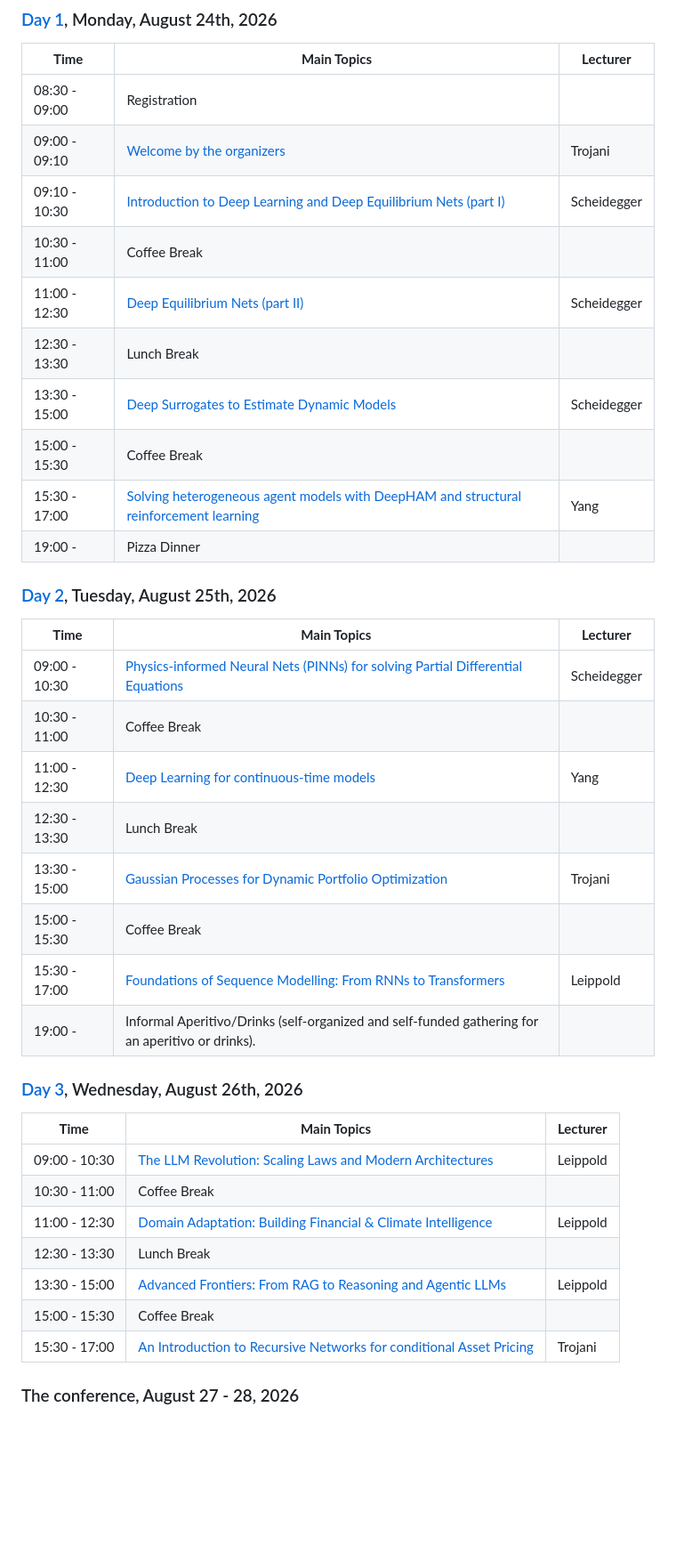
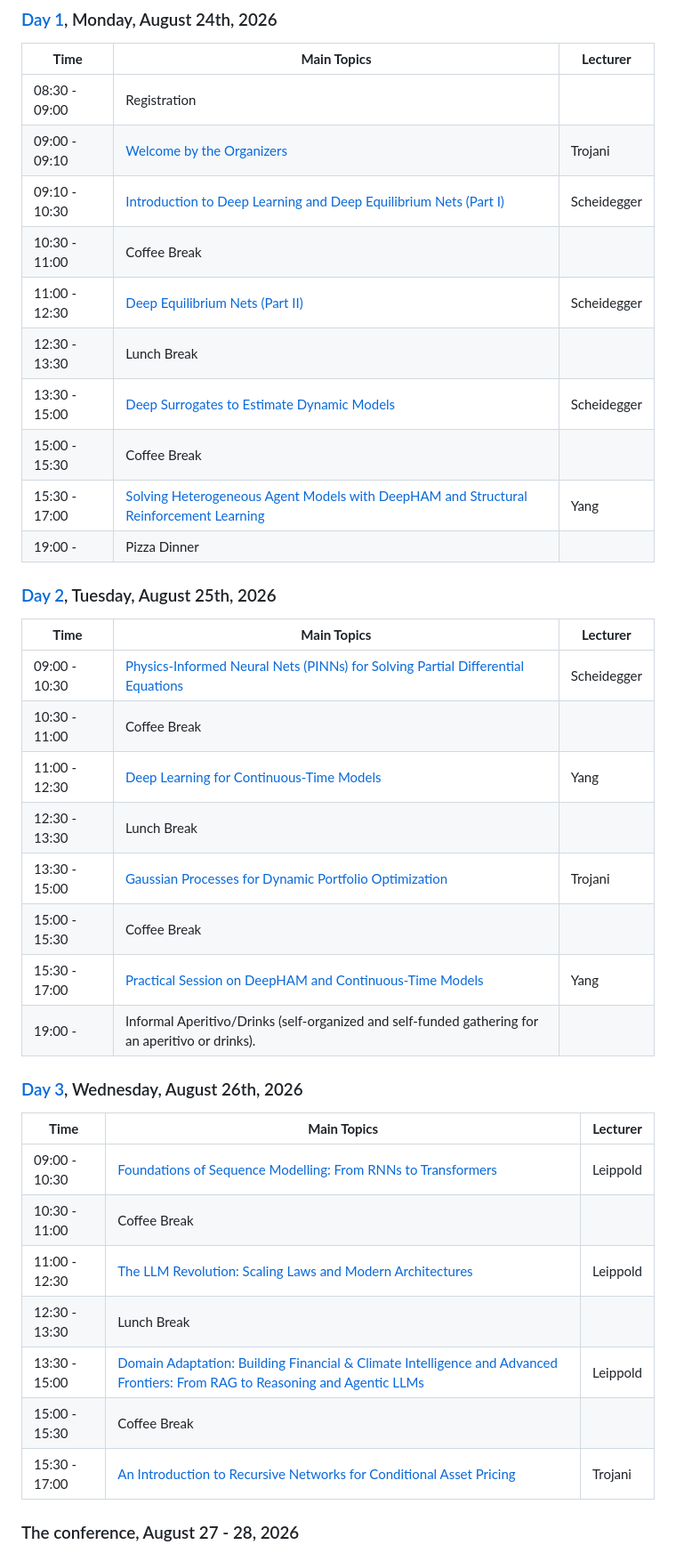
Before and after one commit to sischei/summer-school-AI-for-economics-and-finance-2026, a Markdown page: README.md, the part around the change. Shown at 89% size. GitHub-like rendering; blank space fills up the shorter version.

```diff
--- a/README.md
+++ b/README.md
@@ -81,40 +81,40 @@ Coding is in [Python](http://www.python.org) with [scikit-learn](https://scikit-
 | **Time** | **Main Topics** | **Lecturer** |
 | --- | --- | --- |
 | 08:30 - 09:00 | Registration | |
-| 09:00 - 09:10 | [Welcome by the organizers](day1/Trojani/slides) | Trojani |
-| 09:10 - 10:30 | [Introduction to Deep Learning and Deep Equilibrium Nets (part I)](day1/Scheidegger/slides/01_Intro_to_DeepLearning.pdf) | Scheidegger |
+| 09:00 - 09:10 | [Welcome by the Organizers](day1/Trojani/slides) | Trojani |
+| 09:10 - 10:30 | [Introduction to Deep Learning and Deep Equilibrium Nets (Part I)](day1/Scheidegger/slides/01_Intro_to_DeepLearning.pdf) | Scheidegger |
 | 10:30 - 11:00 | Coffee Break | |
-| 11:00 - 12:30 | [Deep Equilibrium Nets (part II)](day1/Scheidegger/slides/02_DEQN.pdf) | Scheidegger |
+| 11:00 - 12:30 | [Deep Equilibrium Nets (Part II)](day1/Scheidegger/slides/02_DEQN.pdf) | Scheidegger |
 | 12:30 - 13:30 | Lunch Break | |
 | 13:30 - 15:00 | [Deep Surrogates to Estimate Dynamic Models](day1/Scheidegger/slides/03_Deep_Surrogates.pdf) | Scheidegger |
 | 15:00 - 15:30 | Coffee Break | |
-| 15:30 - 17:00 | [Solving heterogeneous agent models with DeepHAM and structural reinforcement learning](day1/Yang/slides) | Yang |
+| 15:30 - 17:00 | [Solving Heterogeneous Agent Models with DeepHAM and Structural Reinforcement Learning](day1/Yang/slides) | Yang |
 | 19:00 - | Pizza Dinner | |
 
 ### [Day 2](day2), Tuesday, August 25th, 2026
 
 | **Time** | **Main Topics** | **Lecturer** |
 | --- | --- | --- |
-| 09:00 - 10:30 | [Physics-informed Neural Nets (PINNs) for solving Partial Differential Equations](day2/Scheidegger/slides/04_PINNs.pdf) | Scheidegger |
+| 09:00 - 10:30 | [Physics-Informed Neural Nets (PINNs) for Solving Partial Differential Equations](day2/Scheidegger/slides/04_PINNs.pdf) | Scheidegger |
 | 10:30 - 11:00 | Coffee Break | |
-| 11:00 - 12:30 | [Deep Learning for continuous-time models](day2/Yang/slides) | Yang |
+| 11:00 - 12:30 | [Deep Learning for Continuous-Time Models](day2/Yang/slides) | Yang |
 | 12:30 - 13:30 | Lunch Break | |
 | 13:30 - 15:00 | [Gaussian Processes for Dynamic Portfolio Optimization](day2/Trojani/slides) | Trojani |
 | 15:00 - 15:30 | Coffee Break | |
-| 15:30 - 17:00 | [Foundations of Sequence Modelling: From RNNs to Transformers](day2/Leippold/slides) | Leippold |
+| 15:30 - 17:00 | [Practical Session on DeepHAM and Continuous-Time Models](day2/Yang/slides) | Yang |
 | 19:00 - | Informal Aperitivo/Drinks (self-organized and self-funded gathering for an aperitivo or drinks). | |
 
 ### [Day 3](day3), Wednesday, August 26th, 2026
 
 | **Time** | **Main Topics** | **Lecturer** |
 | --- | --- | --- |
-| 09:00 - 10:30 | [The LLM Revolution: Scaling Laws and Modern Architectures](day3/Leippold/slides) | Leippold |
+| 09:00 - 10:30 | [Foundations of Sequence Modelling: From RNNs to Transformers](day3/Leippold/slides) | Leippold |
 | 10:30 - 11:00 | Coffee Break | |
-| 11:00 - 12:30 | [Domain Adaptation: Building Financial & Climate Intelligence](day3/Leippold/slides) | Leippold |
+| 11:00 - 12:30 | [The LLM Revolution: Scaling Laws and Modern Architectures](day3/Leippold/slides) | Leippold |
 | 12:30 - 13:30 | Lunch Break | |
-| 13:30 - 15:00 | [Advanced Frontiers: From RAG to Reasoning and Agentic LLMs](day3/Leippold/slides) | Leippold |
+| 13:30 - 15:00 | [Domain Adaptation: Building Financial & Climate Intelligence and Advanced Frontiers: From RAG to Reasoning and Agentic LLMs](day3/Leippold/slides) | Leippold |
 | 15:00 - 15:30 | Coffee Break | |
-| 15:30 - 17:00 | [An Introduction to Recursive Networks for conditional Asset Pricing](day3/Trojani/slides) | Trojani |
+| 15:30 - 17:00 | [An Introduction to Recursive Networks for Conditional Asset Pricing](day3/Trojani/slides) | Trojani |
 
 ### The conference, August 27 - 28, 2026
 
```
